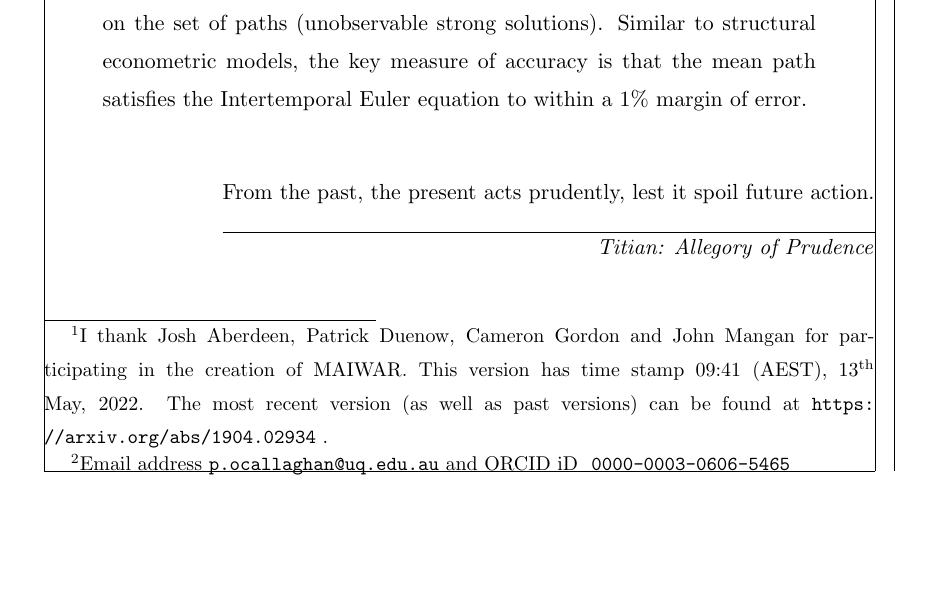
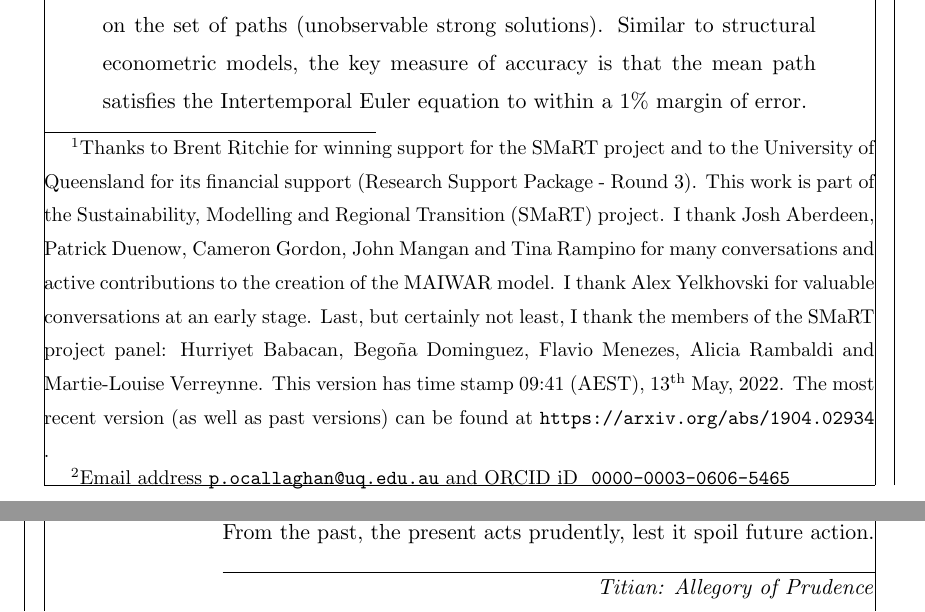
Before and after one commit to uq-aibe/maiwar, a LaTeX paper (documentation/maiwar-white-paper.tex): part of page 1 of 15 before the commit and two parts of pages 1 and 2 of 15 after it, the two joined at a grey line, cut so that both start at the same text, the shorter picture padded with empty space. Compiled offline with pdfLaTeX; a LaTeX package or settings file that is missing is left out.

Commit message:
final touches to acknowledgements

```diff
--- a/documentation/maiwar-white-paper.tex
+++ b/documentation/maiwar-white-paper.tex
@@ -212,8 +212,18 @@ CCM}
 MAIWAR (Modelling Australian Industry with Weak-solutions, AMPL and Regions)
 }
 \footnote{
-      I thank Josh Aberdeen, Patrick Duenow, Cameron Gordon and John Mangan
-      for participating in the creation of MAIWAR.
+      Thanks to Brent Ritchie for winning support for the SMaRT
+      project and to the University of Queensland for its financial support
+      (Research Support Package - Round 3).
+      This work is part of the Sustainability, Modelling and Regional
+      Transition (SMaRT) project.
+      I thank Josh Aberdeen, Patrick Duenow, Cameron Gordon, John Mangan and
+      Tina Rampino for many conversations and active contributions to the
+      creation of the MAIWAR model.
+      I thank Alex Yelkhovski for valuable conversations at an early stage.
+      Last, but certainly not least, I thank the members of the SMaRT project
+      panel: Hurriyet Babacan, Bego\~{n}a Dominguez, Flavio Menezes, Alicia
+      Rambaldi and Martie-Louise Verreynne.
       This version has time stamp \currenttime~(AEST), \today. The most recent
       version (as well as past versions) can be found at
       \url{https://arxiv.org/abs/1904.02934} .}}
```
Also changed, not shown: documentation/maiwar-white-paper.pdf, 1 other file.
